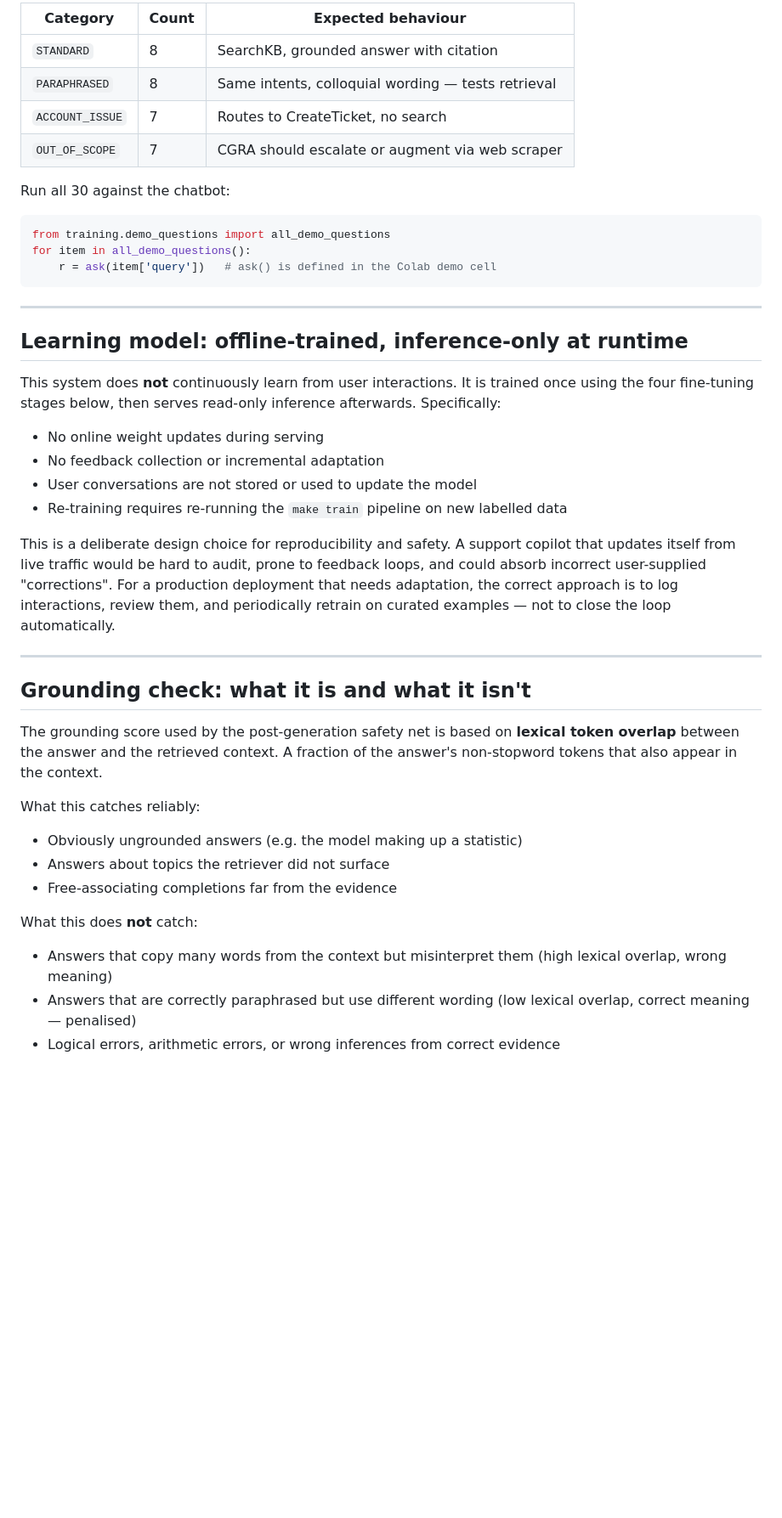
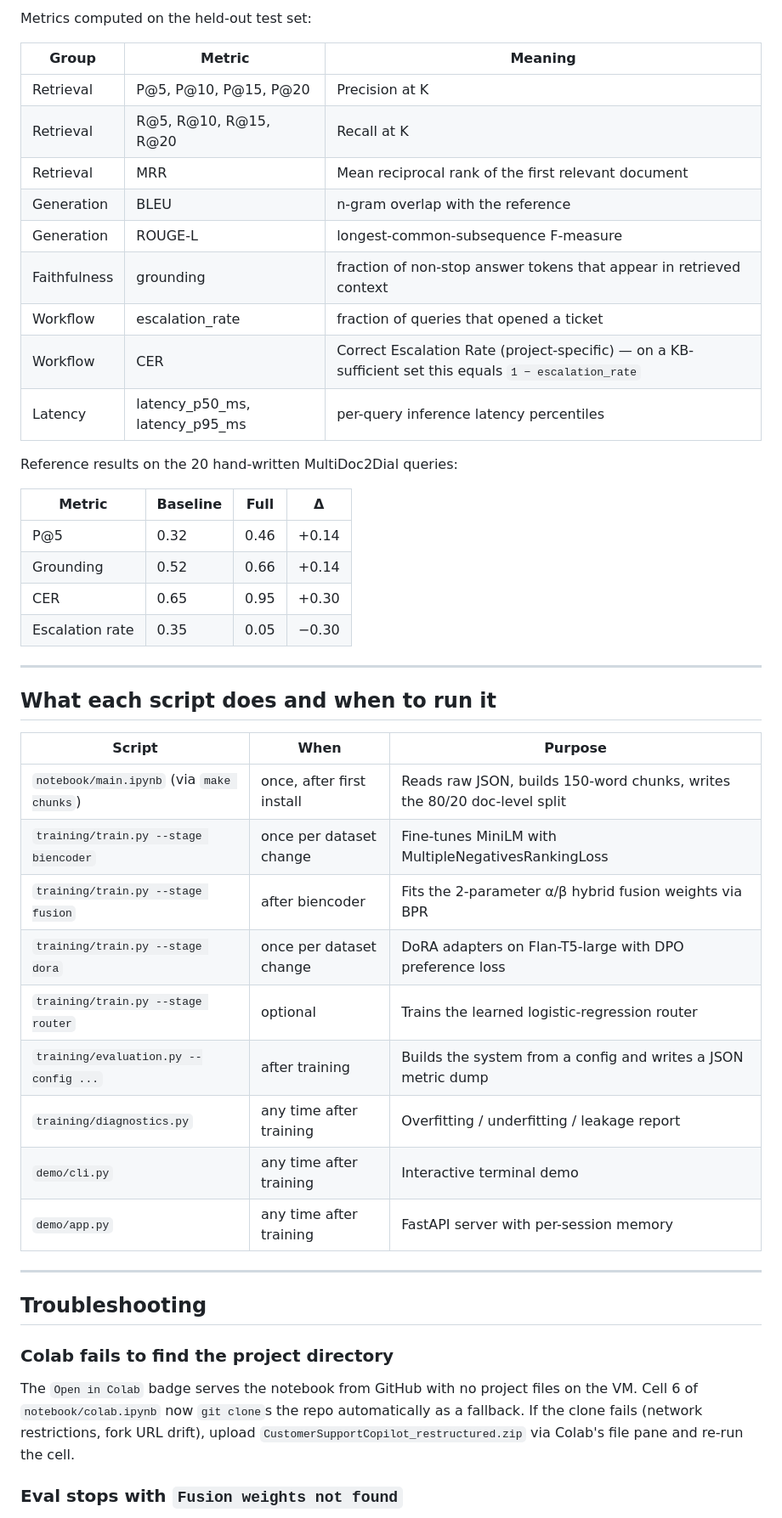
Before and after one commit to Manya123-web/CustomerSupport_Copilot, a Markdown page: README.md, the part around one of its changes. Shown at 85% size. Drawn GitHub-style; blank space fills up the shorter version.

````diff
--- a/README.md
+++ b/README.md
@@ -105,45 +228,50 @@ run_diagnostics('config/full.yaml')
 
-| Category         | Count | Expected behaviour                                 |
-| ---------------- | ----- | -------------------------------------------------- |
-| `STANDARD`       | 8     | SearchKB, grounded answer with citation            |
-| `PARAPHRASED`    | 8     | Same intents, colloquial wording — tests retrieval |
-| `ACCOUNT_ISSUE`  | 7     | Routes to CreateTicket, no search                  |
-| `OUT_OF_SCOPE`   | 7     | CGRA should escalate or augment via web scraper    |
+Metrics computed on the held-out test set:
 
-Run all 30 against the chatbot:
+| Group | Metric | Meaning |
+|---|---|---|
+| Retrieval | P@5, P@10, P@15, P@20 | Precision at K |
+| Retrieval | R@5, R@10, R@15, R@20 | Recall at K |
+| Retrieval | MRR | Mean reciprocal rank of the first relevant document |
+| Generation | BLEU | n-gram overlap with the reference |
+| Generation | ROUGE-L | longest-common-subsequence F-measure |
+| Faithfulness | grounding | fraction of non-stop answer tokens that appear in retrieved context |
+| Workflow | escalation_rate | fraction of queries that opened a ticket |
+| Workflow | CER | Correct Escalation Rate (project-specific) — on a KB-sufficient set this equals `1 − escalation_rate` |
+| Latency | latency_p50_ms, latency_p95_ms | per-query inference latency percentiles |
 
-```python
-from training.demo_questions import all_demo_questions
-for item in all_demo_questions():
-    r = ask(item['query'])   # ask() is defined in the Colab demo cell
-```
+Reference results on the 20 hand-written MultiDoc2Dial queries:
+
+| Metric | Baseline | Full | Δ |
+|---|---|---|---|
+| P@5 | 0.32 | 0.46 | +0.14 |
+| Grounding | 0.52 | 0.66 | +0.14 |
+| CER | 0.65 | 0.95 | +0.30 |
+| Escalation rate | 0.35 | 0.05 | −0.30 |
 
 ---
 
-## Learning model: offline-trained, inference-only at runtime
+## What each script does and when to run it
 
-This system does **not** continuously learn from user interactions. It is trained once using the four fine-tuning stages below, then serves read-only inference afterwards. Specifically:
-
-- No online weight updates during serving
-- No feedback collection or incremental adaptation
-- User conversations are not stored or used to update the model
-- Re-training requires re-running the `make train` pipeline on new labelled data
-
-This is a deliberate design choice for reproducibility and safety. A support copilot that updates itself from live traffic would be hard to audit, prone to feedback loops, and could absorb incorrect user-supplied "corrections". For a production deployment that needs adaptation, the correct approach is to log interactions, review them, and periodically retrain on curated examples — not to close the loop automatically.
+| Script | When | Purpose |
+|---|---|---|
+| `notebook/main.ipynb` (via `make chunks`) | once, after first install | Reads raw JSON, builds 150-word chunks, writes the 80/20 doc-level split |
+| `training/train.py --stage biencoder` | once per dataset change | Fine-tunes MiniLM with MultipleNegativesRankingLoss |
+| `training/train.py --stage fusion` | after biencoder | Fits the 2-parameter α/β hybrid fusion weights via BPR |
+| `training/train.py --stage dora` | once per dataset change | DoRA adapters on Flan-T5-large with DPO preference loss |
+| `training/train.py --stage router` | optional | Trains the learned logistic-regression router |
+| `training/evaluation.py --config ...` | after training | Builds the system from a config and writes a JSON metric dump |
+| `training/diagnostics.py` | any time after training | Overfitting / underfitting / leakage report |
+| `demo/cli.py` | any time after training | Interactive terminal demo |
+| `demo/app.py` | any time after training | FastAPI server with per-session memory |
 
 ---
 
-## Grounding check: what it is and what it isn't
+## Troubleshooting
 
-The grounding score used by the post-generation safety net is based on **lexical token overlap** between the answer and the retrieved context. A fraction of the answer's non-stopword tokens that also appear in the context.
+### Colab fails to find the project directory
 
-What this catches reliably:
-- Obviously ungrounded answers (e.g. the model making up a statistic)
-- Answers about topics the retriever did not surface
-- Free-associating completions far from the evidence
+The `Open in Colab` badge serves the notebook from GitHub with no project files on the VM. Cell 6 of `notebook/colab.ipynb` now `git clone`s the repo automatically as a fallback. If the clone fails (network restrictions, fork URL drift), upload `CustomerSupportCopilot_restructured.zip` via Colab's file pane and re-run the cell.
 
-What this does **not** catch:
-- Answers that copy many words from the context but misinterpret them (high lexical overlap, wrong meaning)
-- Answers that are correctly paraphrased but use different wording (low lexical overlap, correct meaning — penalised)
-- Logical errors, arithmetic errors, or wrong inferences from correct evidence
+### Eval stops with `Fusion weights not found`
 
````
Also changed, not shown: other parts of README.md (+227 -153 lines).
